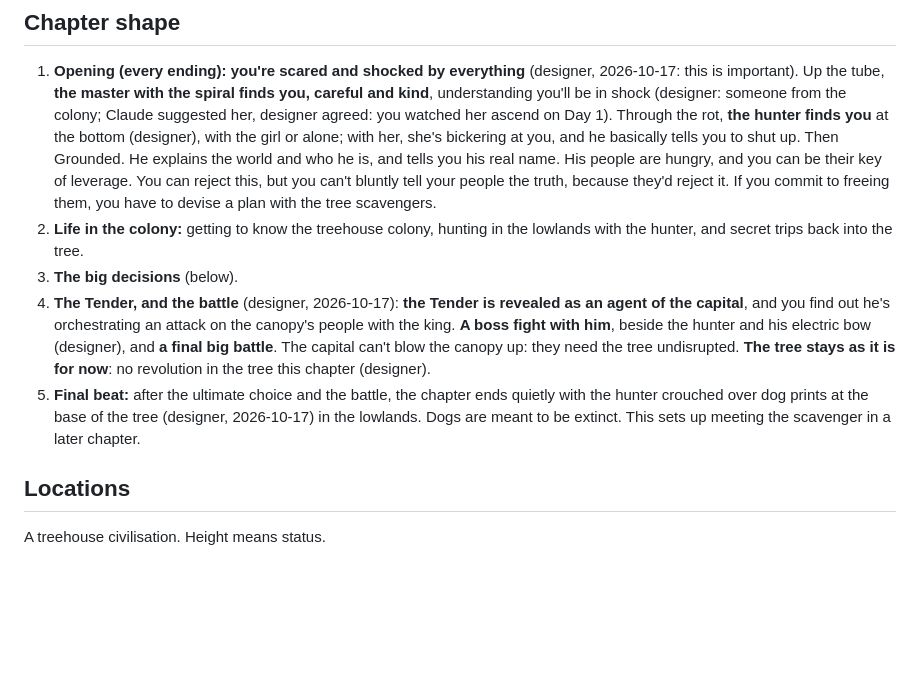
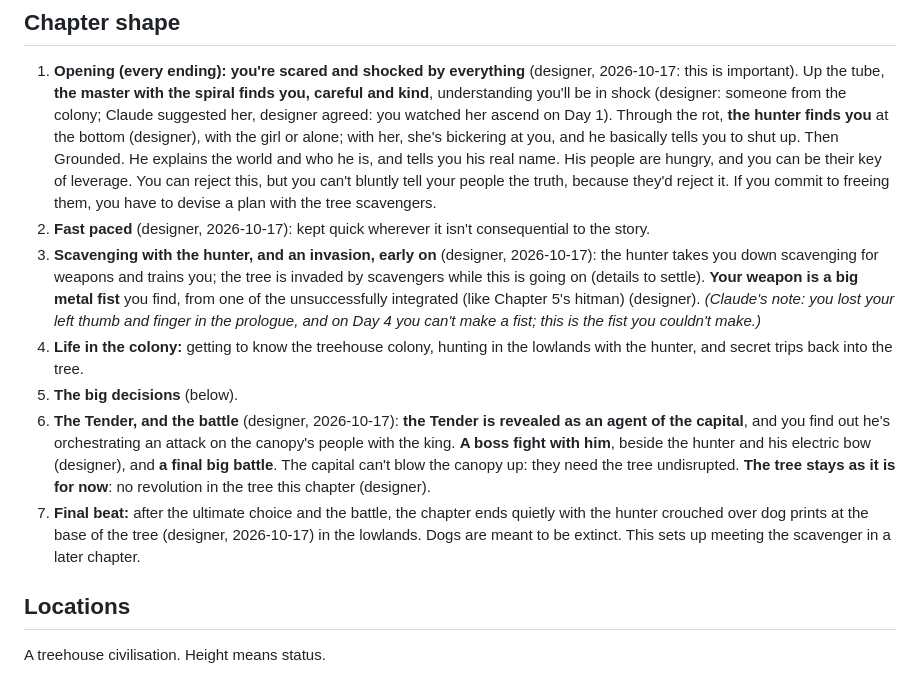
Before and after one commit to harrybl123/clipped-wing, a Markdown page: docs/chapter-4-design.md, the part around the change. Rendered like a GitHub page; blank space fills up the shorter version.

Commit message:
Chapter 4: fast paced; scavenging with the hunter and an early invasion; the metal fist
Co-Authored-By: Claude Opus 5.5 <noreply@anthropic.com>

```diff
--- a/docs/chapter-4-design.md
+++ b/docs/chapter-4-design.md
@@ -46,10 +46,12 @@ Only the tube and rot endings continue (the loyal ending doesn't). Two things fr
 ## Chapter shape
 
 1. **Opening (every ending):** **you're scared and shocked by everything** (designer, 2026-10-17: this is important). Up the tube, **the master with the spiral finds you, careful and kind**, understanding you'll be in shock (designer: someone from the colony; Claude suggested her, designer agreed: you watched her ascend on Day 1). Through the rot, **the hunter finds you** at the bottom (designer), with the girl or alone; with her, she's bickering at you, and he basically tells you to shut up. Then Grounded. He explains the world and who he is, and tells you his real name. His people are hungry, and you can be their key of leverage. You can reject this, but you can't bluntly tell your people the truth, because they'd reject it. If you commit to freeing them, you have to devise a plan with the tree scavengers.
-2. **Life in the colony:** getting to know the treehouse colony, hunting in the lowlands with the hunter, and secret trips back into the tree.
-3. **The big decisions** (below).
-4. **The Tender, and the battle** (designer, 2026-10-17): **the Tender is revealed as an agent of the capital**, and you find out he's orchestrating an attack on the canopy's people with the king. **A boss fight with him**, beside the hunter and his electric bow (designer), and **a final big battle**. The capital can't blow the canopy up: they need the tree undisrupted. **The tree stays as it is for now**: no revolution in the tree this chapter (designer).
-5. **Final beat:** after the ultimate choice and the battle, the chapter ends quietly with the hunter crouched over dog prints at the base of the tree (designer, 2026-10-17) in the lowlands. Dogs are meant to be extinct. This sets up meeting the scavenger in a later chapter.
+2. **Fast paced** (designer, 2026-10-17): kept quick wherever it isn't consequential to the story.
+3. **Scavenging with the hunter, and an invasion, early on** (designer, 2026-10-17): the hunter takes you down scavenging for weapons and trains you; the tree is invaded by scavengers while this is going on (details to settle). **Your weapon is a big metal fist** you find, from one of the unsuccessfully integrated (like Chapter 5's hitman) (designer). *(Claude's note: you lost your left thumb and finger in the prologue, and on Day 4 you can't make a fist; this is the fist you couldn't make.)*
+4. **Life in the colony:** getting to know the treehouse colony, hunting in the lowlands with the hunter, and secret trips back into the tree.
+5. **The big decisions** (below).
+6. **The Tender, and the battle** (designer, 2026-10-17): **the Tender is revealed as an agent of the capital**, and you find out he's orchestrating an attack on the canopy's people with the king. **A boss fight with him**, beside the hunter and his electric bow (designer), and **a final big battle**. The capital can't blow the canopy up: they need the tree undisrupted. **The tree stays as it is for now**: no revolution in the tree this chapter (designer).
+7. **Final beat:** after the ultimate choice and the battle, the chapter ends quietly with the hunter crouched over dog prints at the base of the tree (designer, 2026-10-17) in the lowlands. Dogs are meant to be extinct. This sets up meeting the scavenger in a later chapter.
 
 ## Locations
 
```
